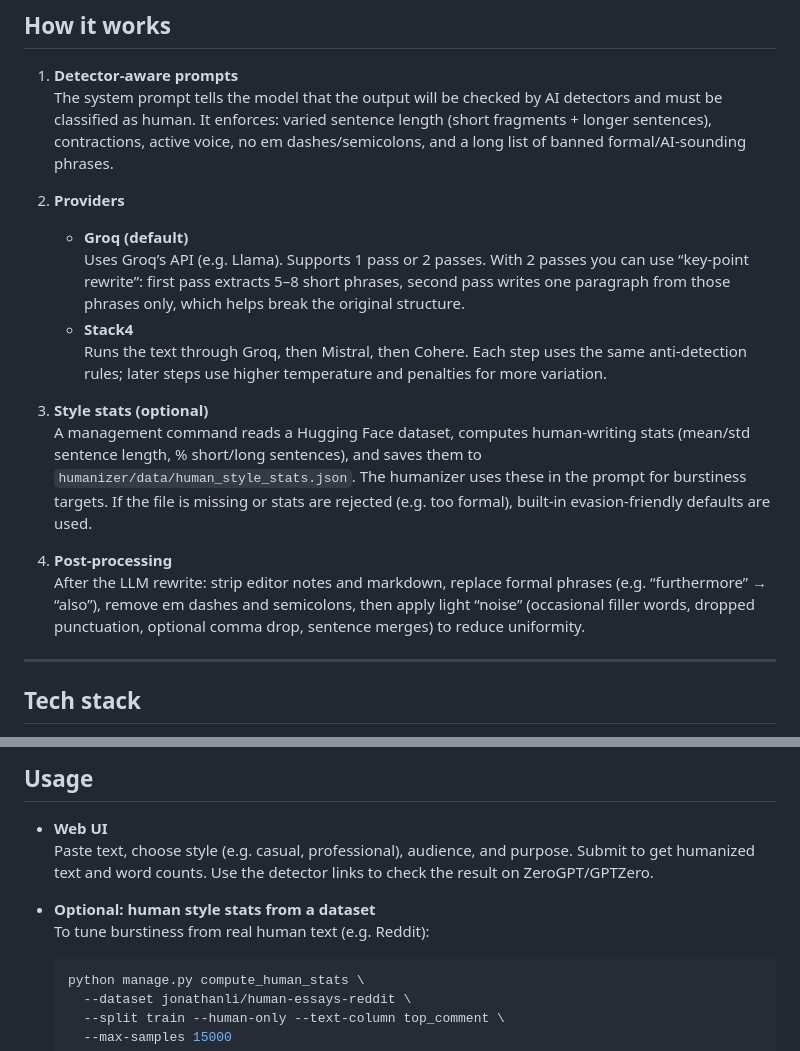
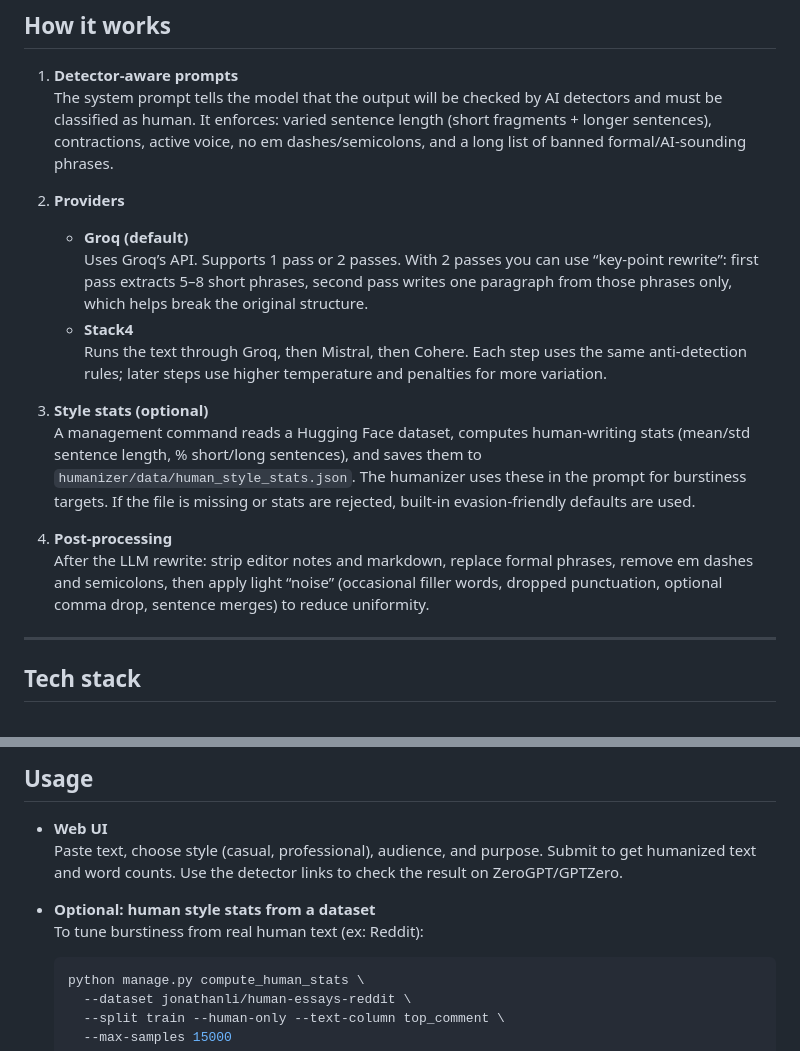
Before and after one commit to FatMAnsour/AI-Text-Humanization, a Markdown page: README.md, 2 parts joined by grey strips. Drawn GitHub-style.

Commit message:
Fix formatting and punctuation in README.md

````diff
--- a/README.md
+++ b/README.md
@@ -21,15 +21,15 @@ A **Django web app** that rewrites AI-generated text so it reads more like human
 
 2. **Providers**
    - **Groq (default)**
-     Uses Groq’s API (e.g. Llama). Supports 1 pass or 2 passes. With 2 passes you can use “key-point rewrite”: first pass extracts 5–8 short phrases, second pass writes one paragraph from those phrases only, which helps break the original structure.
+     Uses Groq’s API. Supports 1 pass or 2 passes. With 2 passes you can use “key-point rewrite”: first pass extracts 5–8 short phrases, second pass writes one paragraph from those phrases only, which helps break the original structure.
    - **Stack4**
      Runs the text through Groq, then Mistral, then Cohere. Each step uses the same anti-detection rules; later steps use higher temperature and penalties for more variation.
 
 3. **Style stats (optional)**
-   A management command reads a Hugging Face dataset, computes human-writing stats (mean/std sentence length, % short/long sentences), and saves them to `humanizer/data/human_style_stats.json`. The humanizer uses these in the prompt for burstiness targets. If the file is missing or stats are rejected (e.g. too formal), built-in evasion-friendly defaults are used.
+   A management command reads a Hugging Face dataset, computes human-writing stats (mean/std sentence length, % short/long sentences), and saves them to `humanizer/data/human_style_stats.json`. The humanizer uses these in the prompt for burstiness targets. If the file is missing or stats are rejected, built-in evasion-friendly defaults are used.
 
 4. **Post-processing**
-   After the LLM rewrite: strip editor notes and markdown, replace formal phrases (e.g. “furthermore” → “also”), remove em dashes and semicolons, then apply light “noise” (occasional filler words, dropped punctuation, optional comma drop, sentence merges) to reduce uniformity.
+   After the LLM rewrite: strip editor notes and markdown, replace formal phrases, remove em dashes and semicolons, then apply light “noise” (occasional filler words, dropped punctuation, optional comma drop, sentence merges) to reduce uniformity.
 
 ---
 
@@ -82,10 +82,10 @@ A **Django web app** that rewrites AI-generated text so it reads more like human
 ## Usage
 
 - **Web UI**
-  Paste text, choose style (e.g. casual, professional), audience, and purpose. Submit to get humanized text and word counts. Use the detector links to check the result on ZeroGPT/GPTZero.
+  Paste text, choose style (casual, professional), audience, and purpose. Submit to get humanized text and word counts. Use the detector links to check the result on ZeroGPT/GPTZero.
 
 - **Optional: human style stats from a dataset**
-  To tune burstiness from real human text (e.g. Reddit):
+  To tune burstiness from real human text (ex: Reddit):
   ```bash
   python manage.py compute_human_stats \
     --dataset jonathanli/human-essays-reddit \
````
